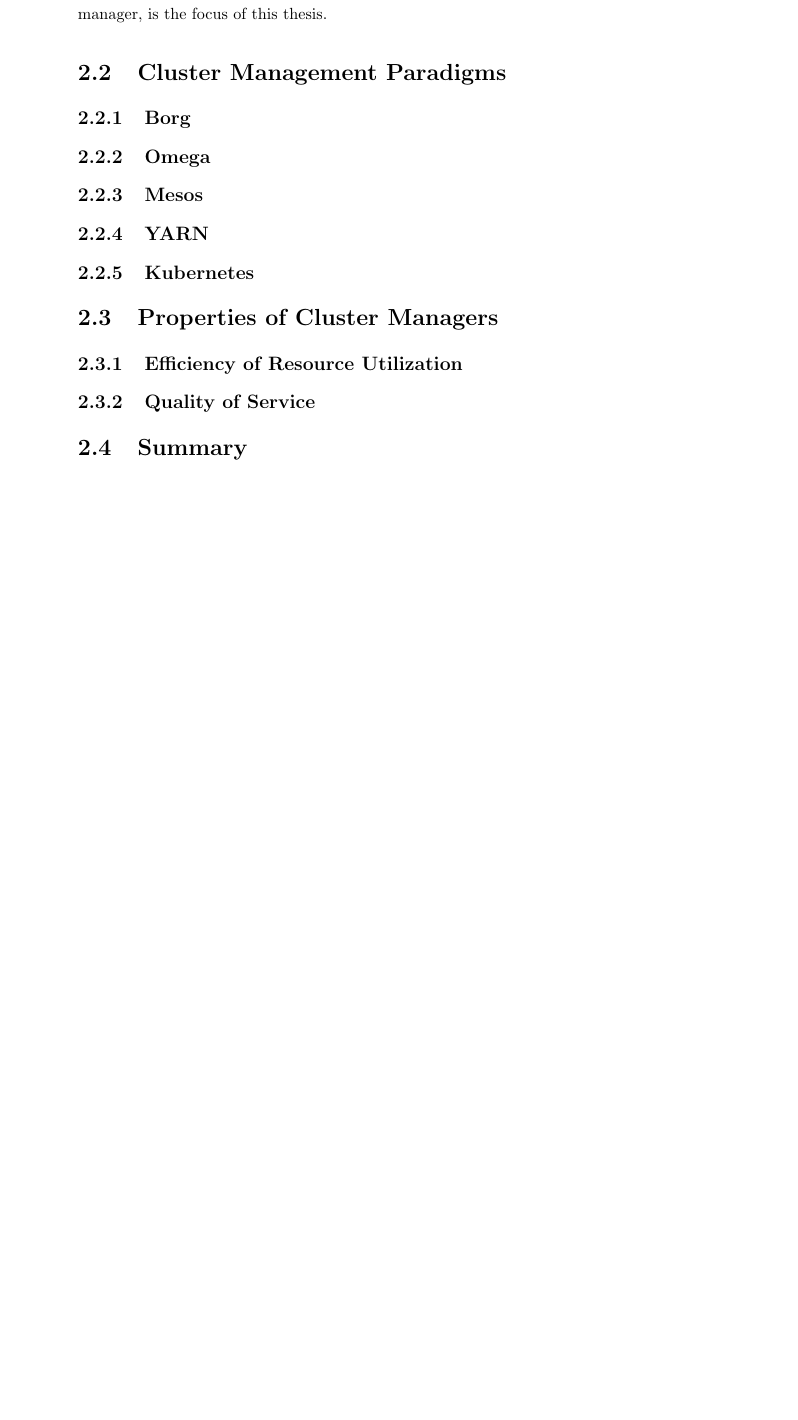
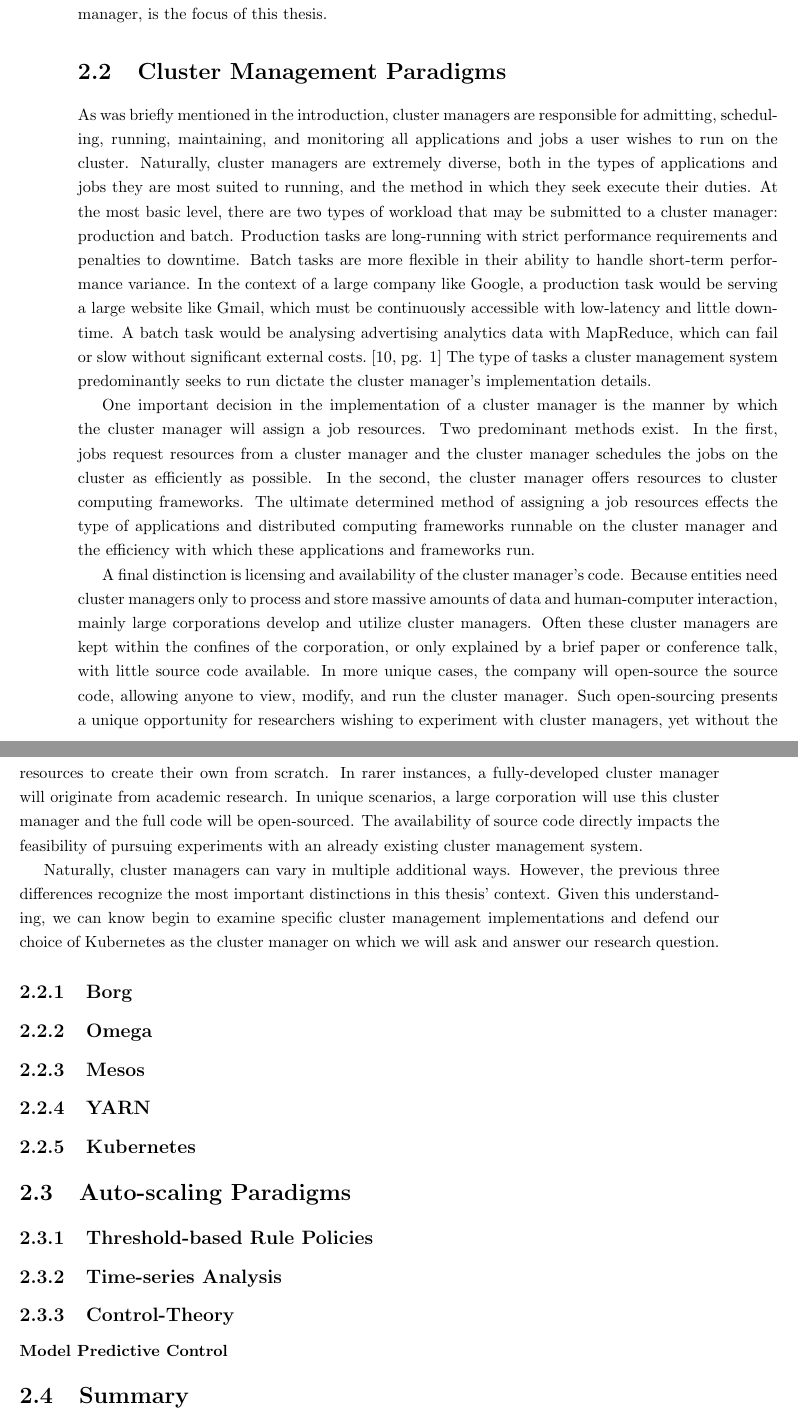
Before and after one commit to mattjmcnaughton/thesis, a LaTeX thesis (thesis/thesis.tex): part of page 9 of 11 before the commit and two parts of pages 9 and 10 of 12 after it, the two joined at a grey line, cut so that both start at the same text, the shorter picture padded with empty space. Compiled offline with pdfLaTeX.

Commit message:
Add general description of cluster man. paradigms
Still a rough draft, but a good checkpoint before I begin examining
specific cluster managers.

Signed-off-by: Matt McNaughton <mattjmcnaughton@gmail.com>

```diff
--- a/thesis/thesis.tex
+++ b/thesis/thesis.tex
@@ -300,6 +300,54 @@
 
 \section{Cluster Management Paradigms}
 
+As was briefly mentioned in the introduction, cluster managers are responsible
+for admitting, scheduling, running, maintaining, and monitoring all applications
+and jobs a user wishes to run on the cluster. Naturally, cluster managers are
+extremely diverse, both in the types of applications and jobs they are most
+suited to running, and the method in which they seek execute their duties.
+At the most basic level, there are two types of workload that may be submitted
+to a cluster manager: production and batch. Production tasks are long-running
+with strict performance requirements and penalties to downtime. Batch tasks are
+more flexible in their ability to handle short-term performance variance. In the
+context of a large company like Google, a production task would be serving a
+large website like Gmail, which must be continuously accessible with low-latency
+and little downtime. A batch task would be analysing advertising analytics data
+with MapReduce, which can fail or slow without significant external
+costs.\cite[pg. 1]{borg} The type of tasks a cluster management system
+predominantly seeks to run dictate the cluster manager's implementation details.
+
+One important decision in the implementation of a cluster manager is the manner
+by which the cluster manager will assign a job resources. Two predominant
+methods exist. In the first, jobs request resources from a cluster manager and
+the cluster manager schedules the jobs on the cluster as efficiently as
+possible. In the second, the cluster manager offers resources to cluster
+computing frameworks. The ultimate determined method of assigning a job
+resources effects the type of applications and distributed computing frameworks
+runnable on the cluster manager and the efficiency with which these applications
+and frameworks run.
+
+A final distinction is licensing and availability of the cluster manager's code.
+Because entities need cluster managers only to process and store massive amounts
+of data and human-computer interaction, mainly large
+corporations develop and utilize cluster managers. Often these cluster
+managers are kept within the confines of the corporation, or only explained by a
+brief paper or conference talk, with little source code available. In more
+unique cases, the company will open-source the source code, allowing anyone to
+view, modify, and run the cluster manager. Such open-sourcing presents a unique opportunity
+for researchers wishing to experiment with cluster managers, yet without the
+resources to create their own from scratch. In rarer instances, a
+fully-developed cluster manager will originate from academic research. In unique
+scenarios, a large corporation will use this cluster manager and the full code will
+be open-sourced. The availability of source code directly impacts the
+feasibility of pursuing experiments with an already existing cluster management
+system.
+
+Naturally, cluster managers can vary in multiple additional ways. However,
+the previous three differences recognize the most important distinctions in this
+thesis' context. Given this understanding, we can know begin to examine specific
+cluster management implementations and defend our choice of Kubernetes as the
+cluster manager on which we will ask and answer our research question.
+
 \subsection{Borg}
 
 \subsection{Omega}
@@ -310,11 +358,16 @@
 
 \subsection{Kubernetes}
 
-\section{Properties of Cluster Managers}
 
-\subsection{Efficiency of Resource Utilization}
+\section{Auto-scaling Paradigms}
 
-\subsection{Quality of Service}
+\subsection{Threshold-based Rule Policies}
+
+\subsection{Time-series Analysis}
+
+\subsection{Control-Theory}
+
+\subsubsection{Model Predictive Control}
 
 \section{Summary}
 
```
Also changed, not shown: thesis/thesis.pdf.
